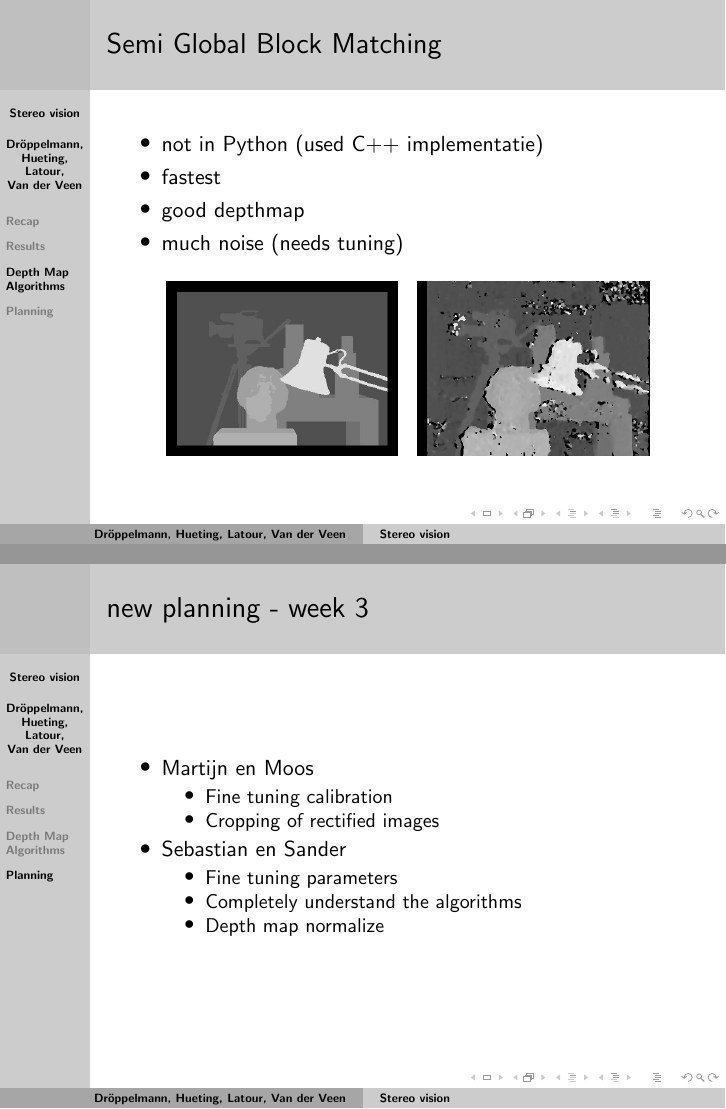
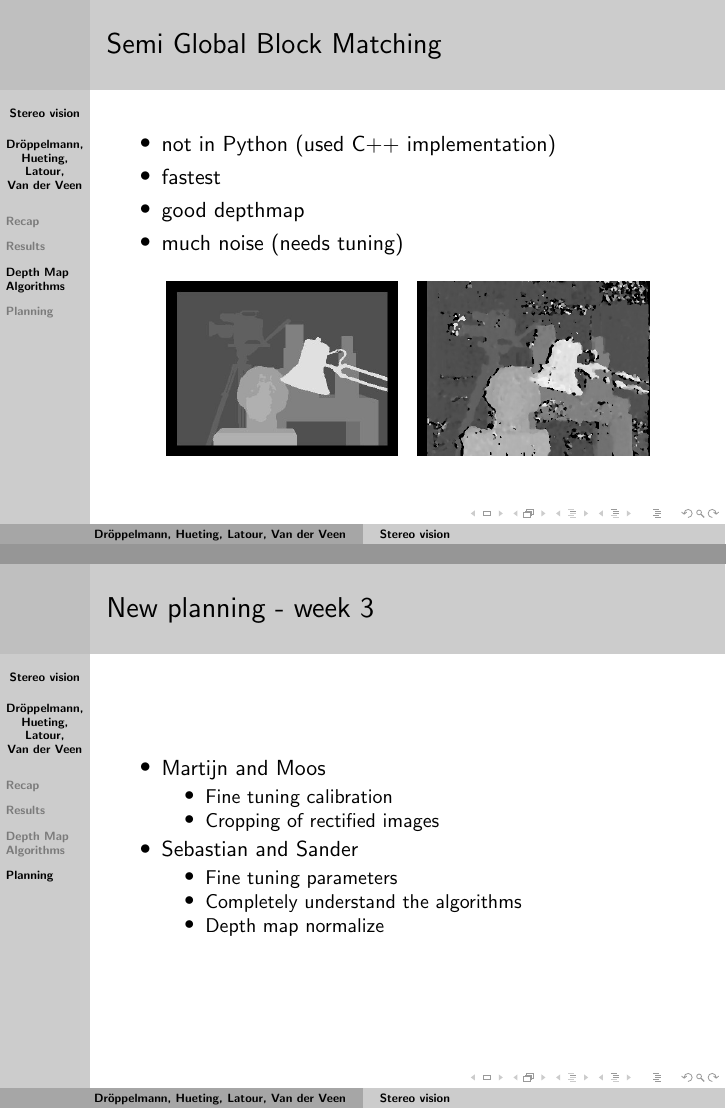
Before and after one commit to yotiger/tjpstereovision, LaTeX slides (doc/halfway.tex): pages 12 and 14 of 14, joined at a grey line. Compiled offline with pdfLaTeX.

Commit message:
Last changes to presentation

```diff
--- a/doc/halfway.tex
+++ b/doc/halfway.tex
@@ -146,7 +146,7 @@
 \frame{
     \frametitle{Semi Global Block Matching}
     \begin{itemize}
-      \item not in Python (used C++ implementatie)
+      \item not in Python (used C++ implementation)
       \item fastest
       \item good depthmap
       \item much noise (needs tuning)
@@ -194,14 +194,14 @@
 }
 
 \frame {
-  \frametitle{new planning - week 3}
+  \frametitle{New planning - week 3}
   \begin{itemize}
-    \item Martijn en Moos
+    \item Martijn and Moos
     \begin{itemize}
       \item Fine tuning calibration
       \item Cropping of rectified images
     \end{itemize}
-    \item Sebastian en Sander
+    \item Sebastian and Sander
     \begin{itemize}
       \item Fine tuning parameters
       \item Completely understand the algorithms
```
Also changed, not shown: doc/halfway.tex (2 more changed lines).
